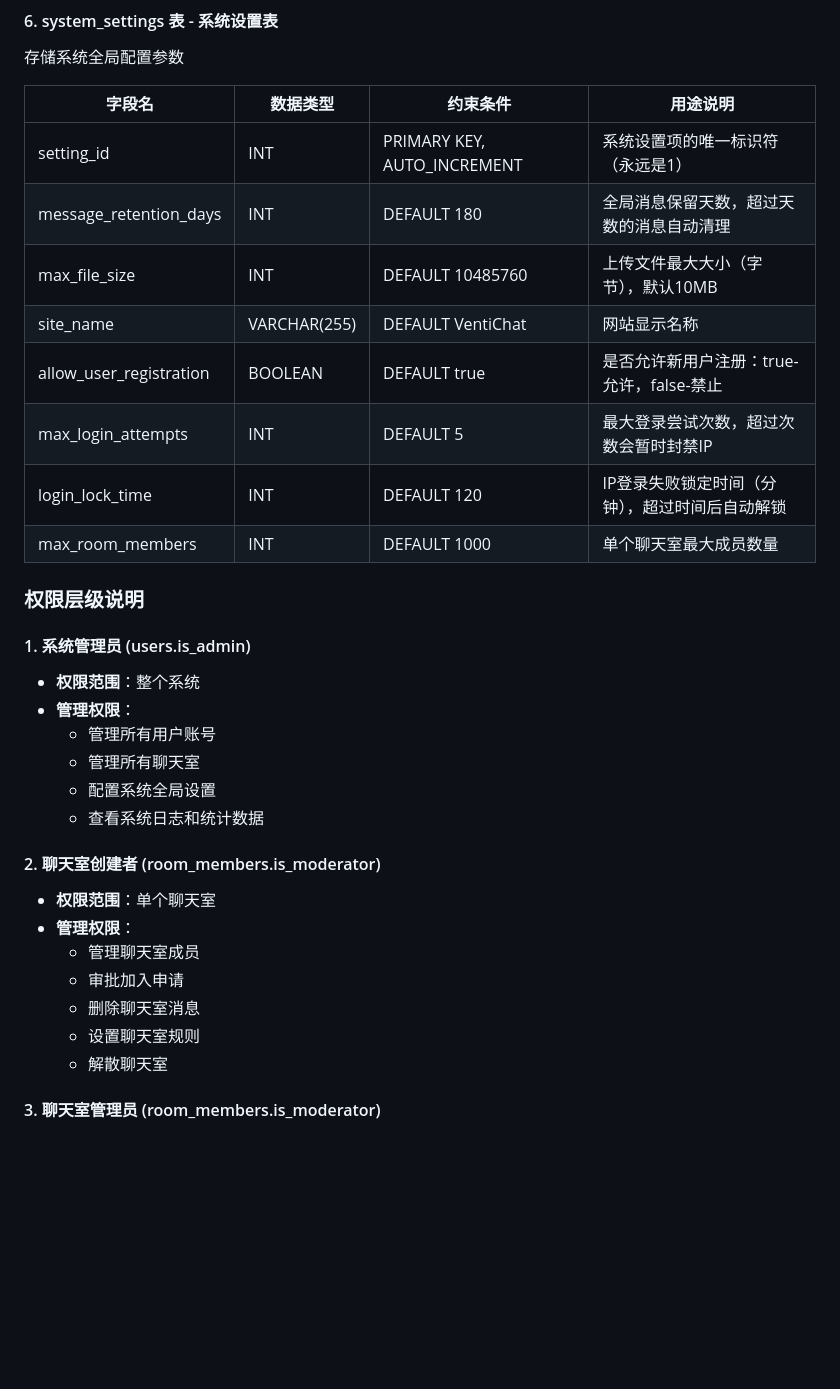
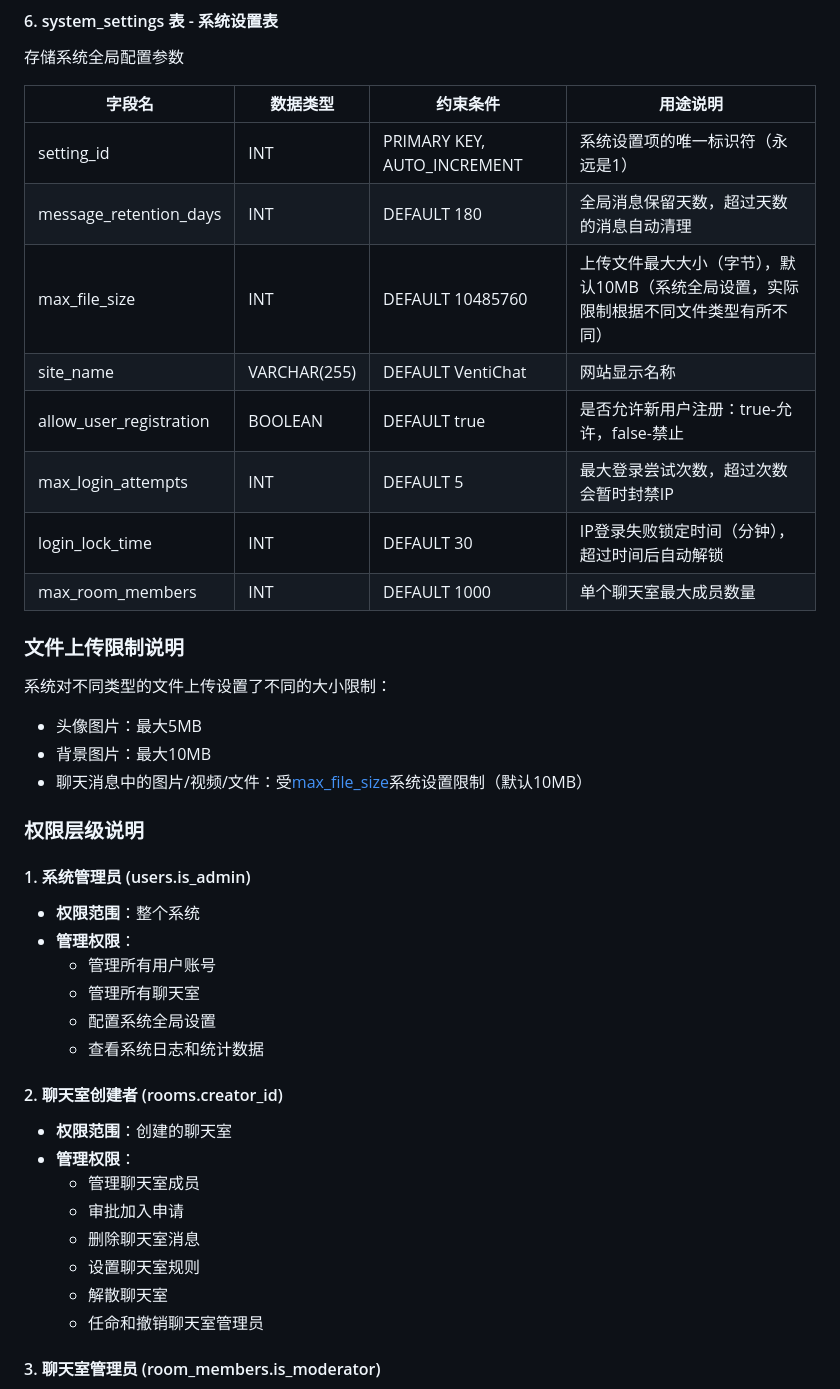
Before and after one commit to venti1112/VentiChat, a Markdown page: README.md, the part around one of its changes. GitHub-like rendering; blank space fills up the shorter version.

```diff
--- a/README.md
+++ b/README.md
@@ -168,12 +172,19 @@
 |--------|----------|----------|----------|
 | setting_id | INT | PRIMARY KEY, AUTO_INCREMENT | 系统设置项的唯一标识符（永远是1） |
 | message_retention_days | INT | DEFAULT 180 | 全局消息保留天数，超过天数的消息自动清理 |
-| max_file_size | INT | DEFAULT 10485760 | 上传文件最大大小（字节），默认10MB |
+| max_file_size | INT | DEFAULT 10485760 | 上传文件最大大小（字节），默认10MB（系统全局设置，实际限制根据不同文件类型有所不同） |
 | site_name | VARCHAR(255) | DEFAULT VentiChat | 网站显示名称 |
 | allow_user_registration | BOOLEAN | DEFAULT true | 是否允许新用户注册：true-允许，false-禁止 |
 | max_login_attempts | INT | DEFAULT 5 | 最大登录尝试次数，超过次数会暂时封禁IP |
-| login_lock_time | INT | DEFAULT 120 | IP登录失败锁定时间（分钟），超过时间后自动解锁 |
+| login_lock_time | INT | DEFAULT 30 | IP登录失败锁定时间（分钟），超过时间后自动解锁 |
 | max_room_members | INT | DEFAULT 1000 | 单个聊天室最大成员数量 |
+
+### 文件上传限制说明
+
+系统对不同类型的文件上传设置了不同的大小限制：
+- 头像图片：最大5MB
+- 背景图片：最大10MB
+- 聊天消息中的图片/视频/文件：受[max_file_size](file:///c%3A/Users/Venti/Documents/Project/VentiChat/models/systemSetting.js#L22-L26)系统设置限制（默认10MB）
 
 ### 权限层级说明
 
@@ -185,14 +196,15 @@
   - 配置系统全局设置
   - 查看系统日志和统计数据
 
-#### 2. 聊天室创建者 (room_members.is_moderator)
-- **权限范围**：单个聊天室
+#### 2. 聊天室创建者 (rooms.creator_id)
+- **权限范围**：创建的聊天室
 - **管理权限**：
   - 管理聊天室成员
   - 审批加入申请
   - 删除聊天室消息
   - 设置聊天室规则
   - 解散聊天室
+  - 任命和撤销聊天室管理员
 
 #### 3. 聊天室管理员 (room_members.is_moderator)
 - **权限范围**：单个聊天室
```
Also changed, not shown: other parts of README.md (+17 -33 lines).
